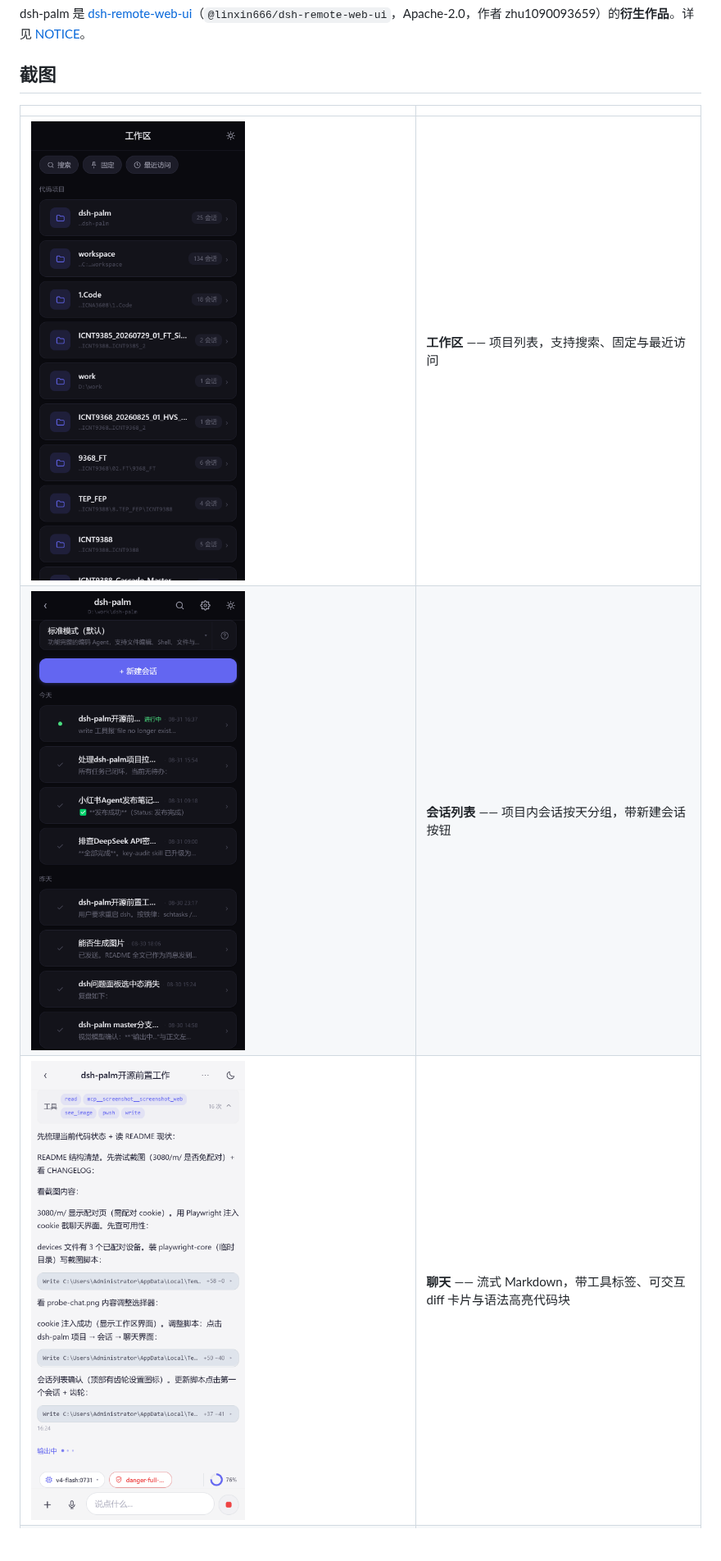
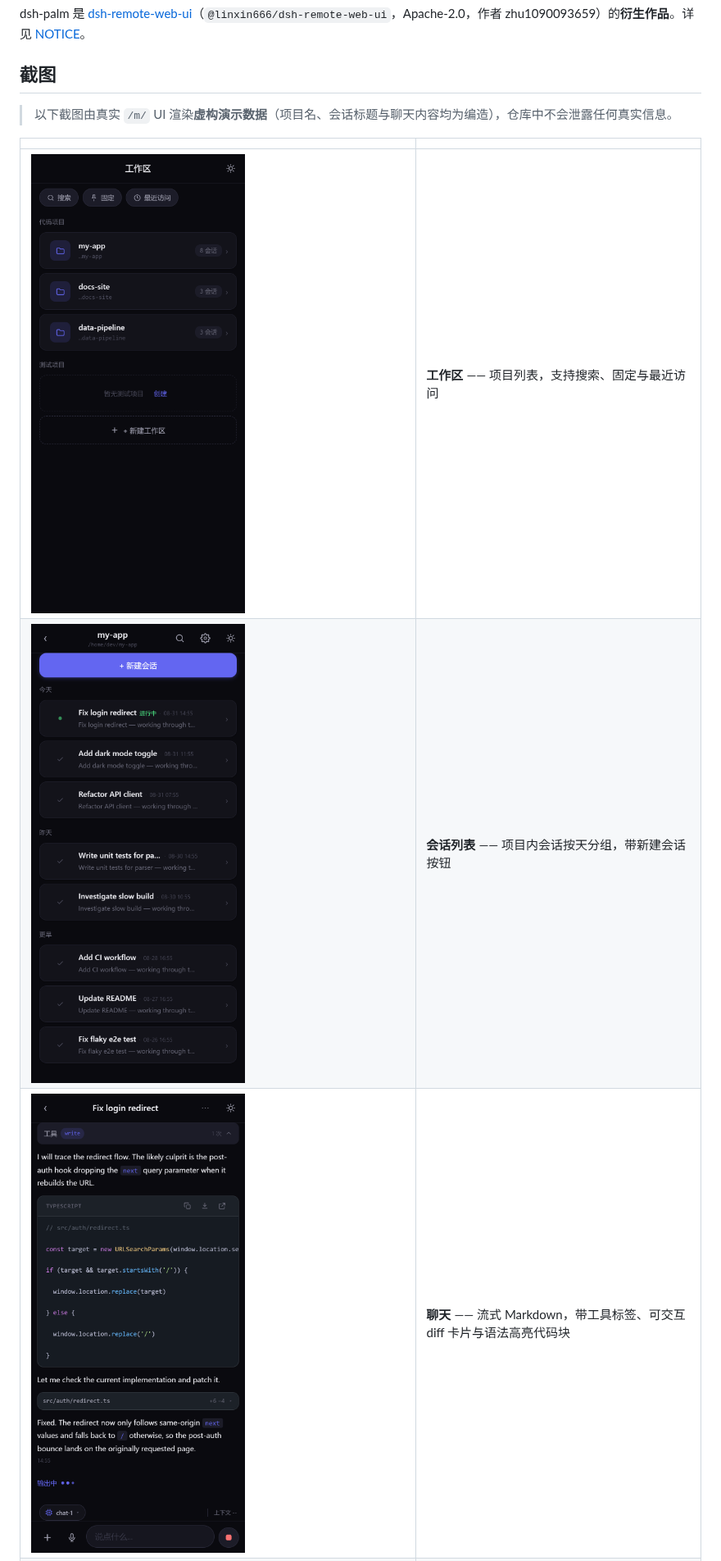
Before and after one commit to Eternalloveone/dsh-palm, a Markdown page: README.zh-CN.md, the part around the change. Shown at 82% size. Drawn GitHub-style; pictures changed too: docs/screenshots/chat.png, docs/screenshots/sessions.png, docs/screenshots/workspace.png; blank space fills up the shorter version.

```diff
--- a/README.zh-CN.md
+++ b/README.zh-CN.md
@@ -11,6 +11,8 @@
 dsh-palm 是 [dsh-remote-web-ui](https://github.com/zhu1090093659/dsh-web)（`@linxin666/dsh-remote-web-ui`，Apache-2.0，作者 zhu1090093659）的**衍生作品**。详见 [NOTICE](packages/dsh-palm/NOTICE)。
 
 ## 截图
+
+> 以下截图由真实 `/m/` UI 渲染**虚构演示数据**（项目名、会话标题与聊天内容均为编造），仓库中不会泄露任何真实信息。
 
 | | |
 |---|---|
```
Also changed, not shown: README.md (+5 -0 lines), docs/screenshots/attach.png, docs/screenshots/diff.png.
